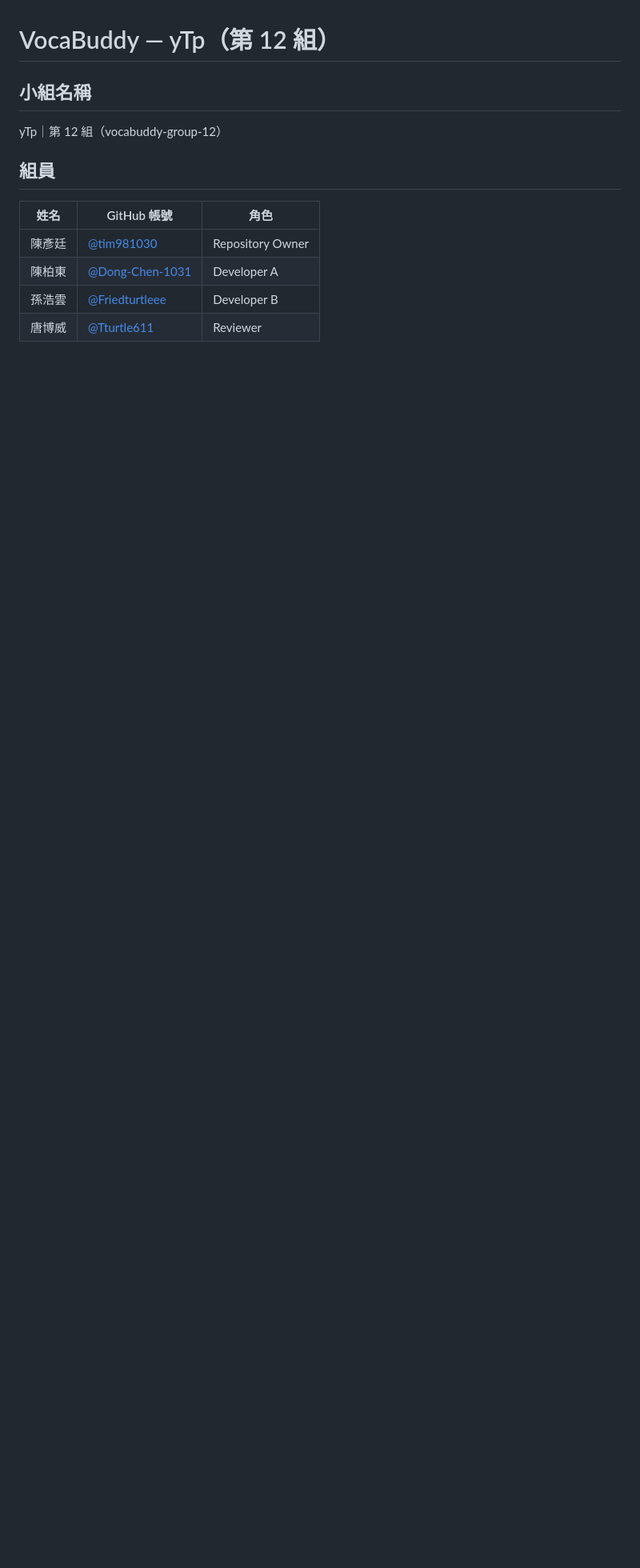
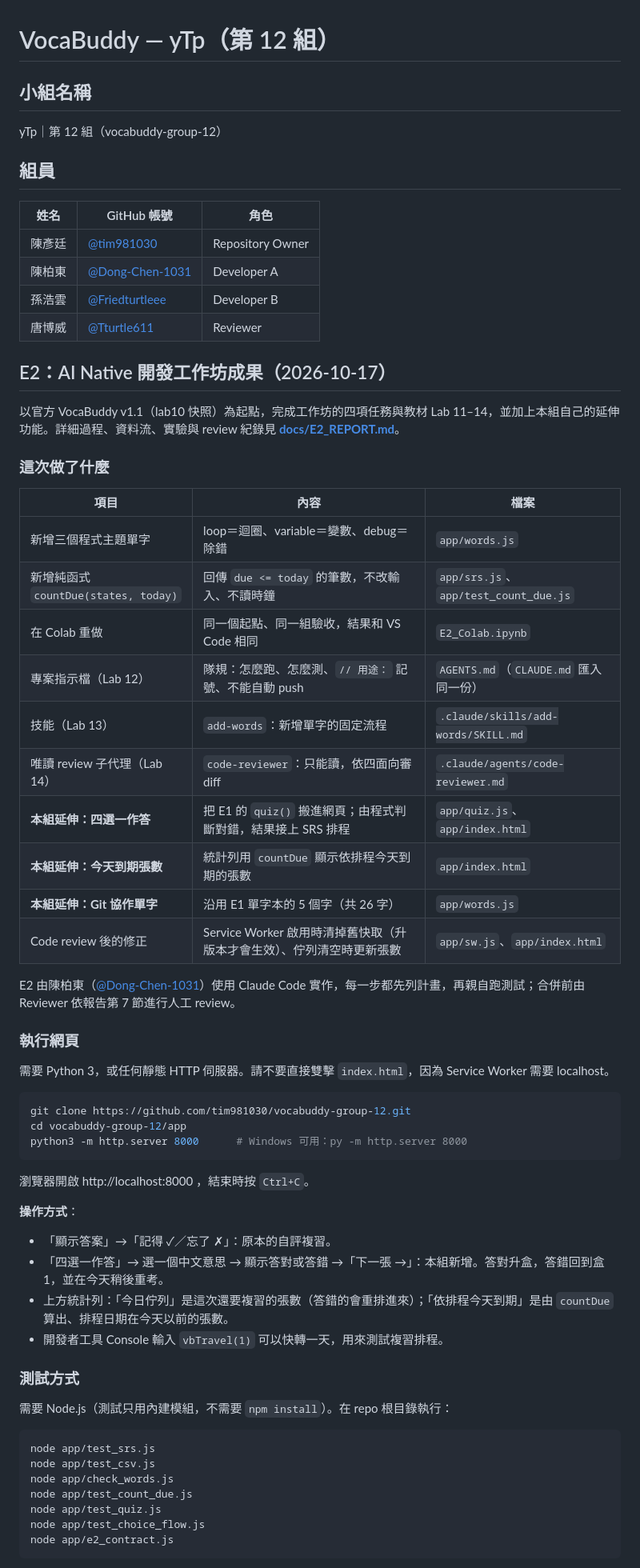
Before and after one commit to tim981030/vocabuddy-group-12, a Markdown page: README.md, the part around one of its changes. Shown at 80% size. GitHub-like rendering; blank space fills up the shorter version.

Commit message:
docs: README 補上 E2 成果、執行步驟、測試指令與測試結果

````diff
--- a/README.md
+++ b/README.md
@@ -12,3 +12,58 @@ yTp｜第 12 組（vocabuddy-group-12）
 | 陳柏東 | [@Dong-Chen-1031](https://github.com/Dong-Chen-1031) | Developer A |
 | 孫浩雲 | [@Friedturtleee](https://github.com/Friedturtleee) | Developer B |
 | 唐博威 | [@Tturtle611](https://github.com/Tturtle611) | Reviewer |
+
+## E2：AI Native 開發工作坊成果（2026-10-17）
+
+以官方 VocaBuddy v1.1（lab10 快照）為起點，完成工作坊的四項任務與教材 Lab 11–14，並加上本組自己的延伸功能。詳細過程、資料流、實驗與 review 紀錄見 **[docs/E2_REPORT.md](docs/E2_REPORT.md)**。
+
+### 這次做了什麼
+
+| 項目 | 內容 | 檔案 |
+| --- | --- | --- |
+| 新增三個程式主題單字 | loop＝迴圈、variable＝變數、debug＝除錯 | `app/words.js` |
+| 新增純函式 `countDue(states, today)` | 回傳 `due <= today` 的筆數，不改輸入、不讀時鐘 | `app/srs.js`、`app/test_count_due.js` |
+| 在 Colab 重做 | 同一個起點、同一組驗收，結果和 VS Code 相同 | `E2_Colab.ipynb` |
+| 專案指示檔（Lab 12） | 隊規：怎麼跑、怎麼測、`// 用途：` 記號、不能自動 push | `AGENTS.md`（`CLAUDE.md` 匯入同一份） |
+| 技能（Lab 13） | `add-words`：新增單字的固定流程 | `.claude/skills/add-words/SKILL.md` |
+| 唯讀 review 子代理（Lab 14） | `code-reviewer`：只能讀，依四面向審 diff | `.claude/agents/code-reviewer.md` |
+| **本組延伸：四選一作答** | 把 E1 的 `quiz()` 搬進網頁；由程式判斷對錯，結果接上 SRS 排程 | `app/quiz.js`、`app/index.html` |
+| **本組延伸：今天到期張數** | 統計列用 `countDue` 顯示依排程今天到期的張數 | `app/index.html` |
+| **本組延伸：Git 協作單字** | 沿用 E1 單字本的 5 個字（共 26 字） | `app/words.js` |
+| Code review 後的修正 | Service Worker 啟用時清掉舊快取（升版本才會生效）、佇列清空時更新張數 | `app/sw.js`、`app/index.html` |
+
+E2 由陳柏東（[@Dong-Chen-1031](https://github.com/Dong-Chen-1031)）使用 Claude Code 實作，每一步都先列計畫，再親自跑測試；合併前由 Reviewer 依報告第 7 節進行人工 review。
+
+### 執行網頁
+
+需要 Python 3，或任何靜態 HTTP 伺服器。請不要直接雙擊 `index.html`，因為 Service Worker 需要 localhost。
+
+```bash
+git clone https://github.com/tim981030/vocabuddy-group-12.git
+cd vocabuddy-group-12/app
+python3 -m http.server 8000      # Windows 可用：py -m http.server 8000
+```
+
+瀏覽器開啟 http://localhost:8000 ，結束時按 `Ctrl+C`。
+
+**操作方式**：
+
+- 「顯示答案」→「記得 ✓／忘了 ✗」：原本的自評複習。
+- 「四選一作答」→ 選一個中文意思 → 顯示答對或答錯 →「下一張 →」：本組新增。答對升盒，答錯回到盒 1，並在今天稍後重考。
+- 上方統計列：「今日佇列」是這次還要複習的張數（答錯的會重排進來）；「依排程今天到期」是由 `countDue` 算出、排程日期在今天以前的張數。
+- 開發者工具 Console 輸入 `vbTravel(1)` 可以快轉一天，用來測試複習排程。
+
+### 測試方式
+
+需要 Node.js（測試只用內建模組，不需要 `npm install`）。在 repo 根目錄執行：
+
+```bash
+node app/test_srs.js
+node app/test_csv.js
+node app/check_words.js
+node app/test_count_due.js
+node app/test_quiz.js
+node app/test_choice_flow.js
+node app/e2_contract.js
+```
+
````
Also changed, not shown: other parts of README.md (+31 -0 lines).
